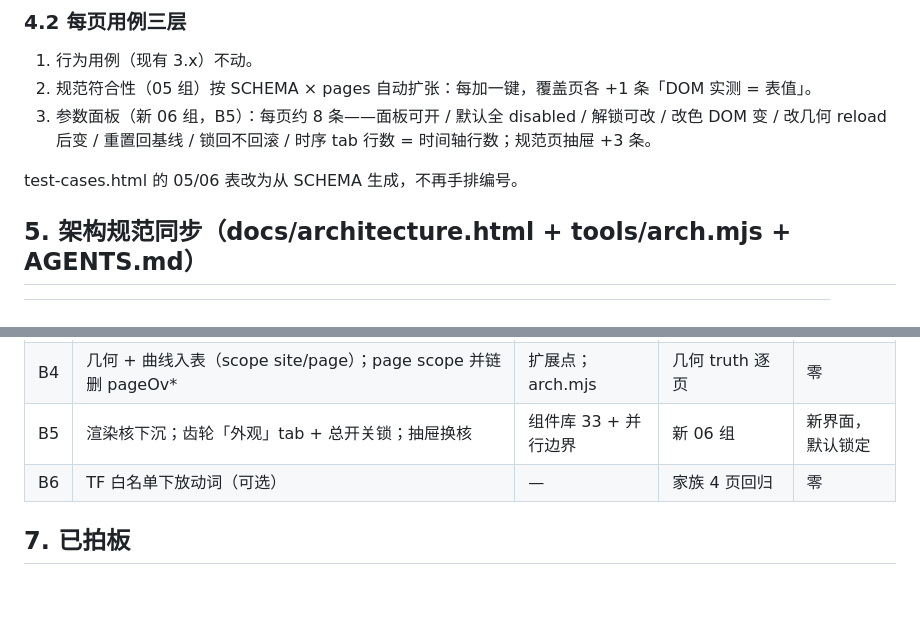
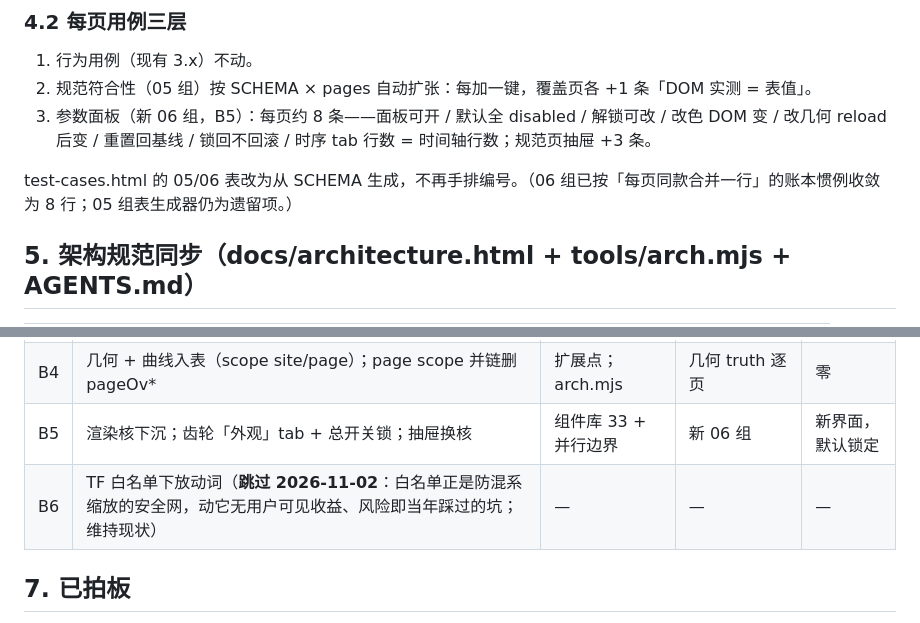
Before and after one commit to Chitandaaaaa/CommonVisual, a Markdown page: docs/参数总线方案.md, 2 parts joined by grey strips. Drawn GitHub-style; blank space fills up the shorter version.

Commit message:
docs(spec): 参数总线方案标注批次状态——B1–B5 完成，B6 跳过（安全网不动），生成器遗留注明

```diff
--- a/docs/参数总线方案.md
+++ b/docs/参数总线方案.md
@@ -88,7 +88,7 @@ ledger.js               Y 行改 LIVE()，总账 = SCHEMA 视图 + 少数结构
 2. 规范符合性（05 组）按 SCHEMA × pages 自动扩张：每加一键，覆盖页各 +1 条「DOM 实测 = 表值」。
 3. 参数面板（新 06 组，B5）：每页约 8 条——面板可开 / 默认全 disabled / 解锁可改 / 改色 DOM 变 / 改几何 reload 后变 / 重置回基线 / 锁回不回滚 / 时序 tab 行数 = 时间轴行数；规范页抽屉 +3 条。
 
-test-cases.html 的 05/06 表改为从 SCHEMA 生成，不再手排编号。
+test-cases.html 的 05/06 表改为从 SCHEMA 生成，不再手排编号。（06 组已按「每页同款合并一行」的账本惯例收敛为 8 行；05 组表生成器仍为遗留项。）
 
 ## 5. 架构规范同步（docs/architecture.html + tools/arch.mjs + AGENTS.md）
 
@@ -111,7 +111,7 @@ test-cases.html 的 05/06 表改为从 SCHEMA 生成，不再手排编号。
 | B3 | ledger 改 SCHEMA 视图；ledger.mjs 检查器通用化 | test-cases 05 组改生成 | 5.1b；05 组重排 | 零 |
 | B4 | 几何 + 曲线入表（scope site/page）；page scope 并链删 pageOv* | 扩展点；arch.mjs | 几何 truth 逐页 | 零 |
 | B5 | 渲染核下沉；齿轮「外观」tab + 总开关锁；抽屉换核 | 组件库 33 + 并行边界 | 新 06 组 | 新界面，默认锁定 |
-| B6 | TF 白名单下放动词（可选） | — | 家族 4 页回归 | 零 |
+| B6 | TF 白名单下放动词（**跳过 2026-11-02**：白名单正是防混系缩放的安全网，动它无用户可见收益、风险即当年踩过的坑；维持现状） | — | — | — |
 
 ## 7. 已拍板
 
```
